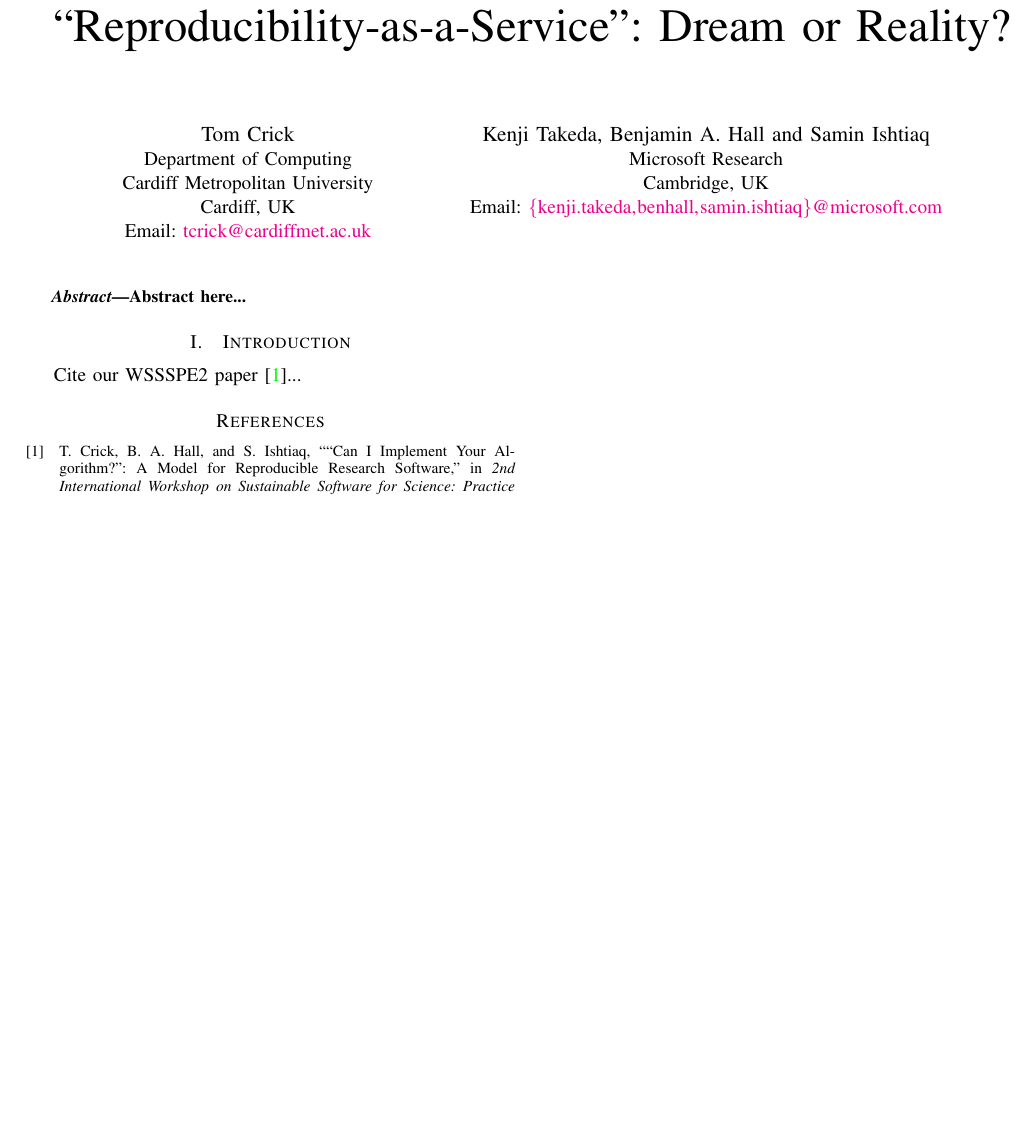
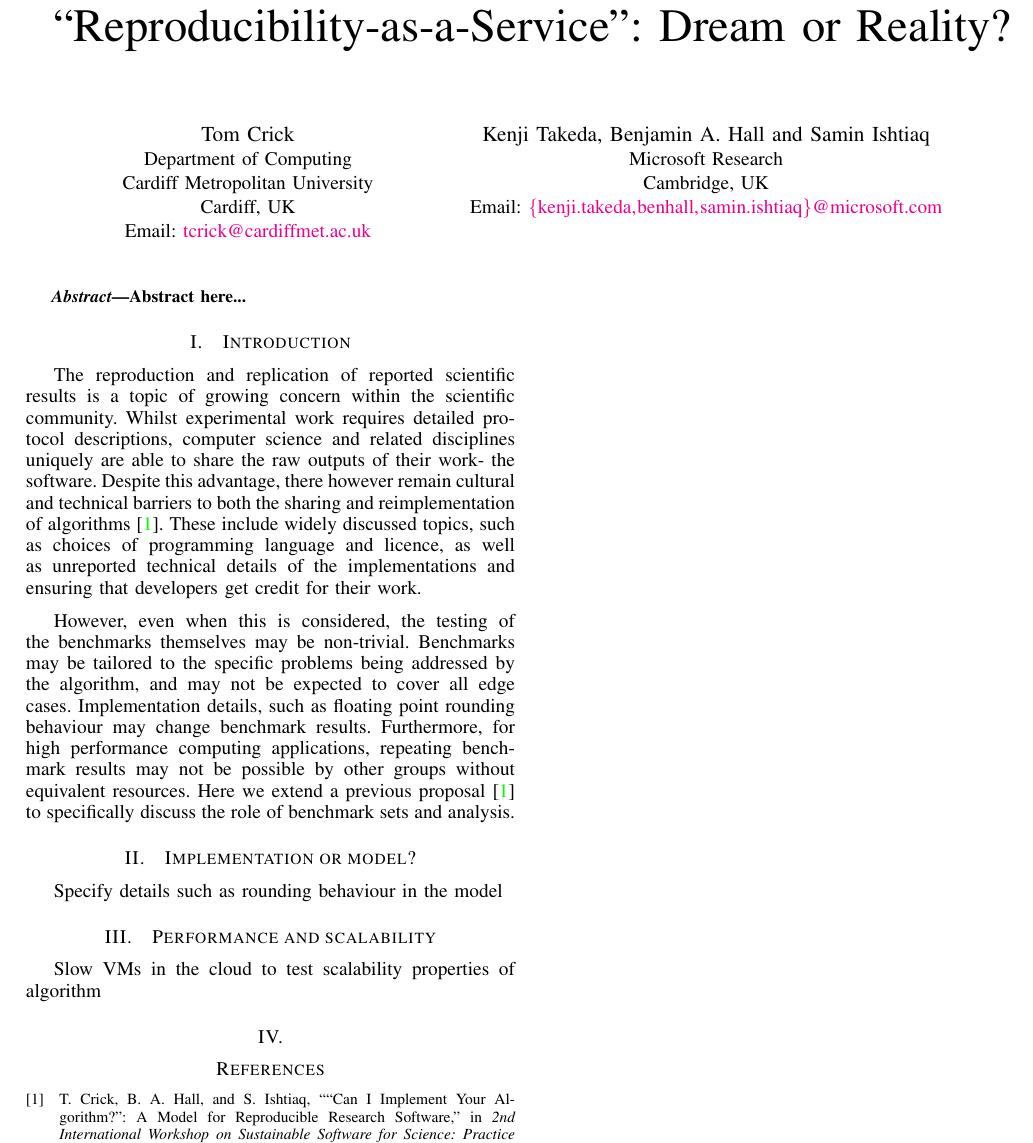
Before and after one commit to tomcrick/Recomputability2014, a LaTeX paper (recomp2014.tex): part of the page, cut so that both start at the same text, the shorter picture padded with empty space. Compiled offline with pdfLaTeX.

Commit message:
Introduction and some sections

```diff
--- a/recomp2014.tex
+++ b/recomp2014.tex
@@ -36,7 +36,37 @@ Abstract here...
 
 \section{Introduction}
 
-Cite our WSSSPE2 paper~\cite{crick-et-al_wssspe2}...
+The reproduction and replication of reported scientific results is a
+topic of growing concern within the scientific community. Whilst
+experimental work requires detailed protocol descriptions, computer
+science and related disciplines uniquely are able to share the raw
+outputs of their work- the software.
+Despite this advantage, there however remain cultural and technical
+barriers to both the sharing and reimplementation of
+algorithms~\cite{crick-et-al_wssspe2}. These include widely discussed
+topics, such as choices of programming language and licence, as well
+as unreported technical details of the implementations and ensuring
+that developers get credit for their work.
+
+However, even when this is considered, the testing of the benchmarks
+themselves may be non-trivial. Benchmarks may be tailored to the
+specific problems being addressed by the algorithm, and may not be
+expected to cover all edge cases. Implementation details, such as
+floating point rounding behaviour may change benchmark results.
+Furthermore, for high performance computing applications, repeating
+benchmark results may not be possible by other groups without equivalent
+resources. Here we extend a previous proposal~\cite{crick-et-al_wssspe2}
+to specifically discuss the role of benchmark sets and analysis.
+
+\section{Implementation or model?}
+
+Specify details such as rounding behaviour in the model
+
+\section{Performance and scalability}
+
+Slow VMs in the cloud to test scalability properties of algorithm
+
+\section{}
 
 % trigger a \newpage just before the given reference
 % number - used to balance the columns on the last page
```
